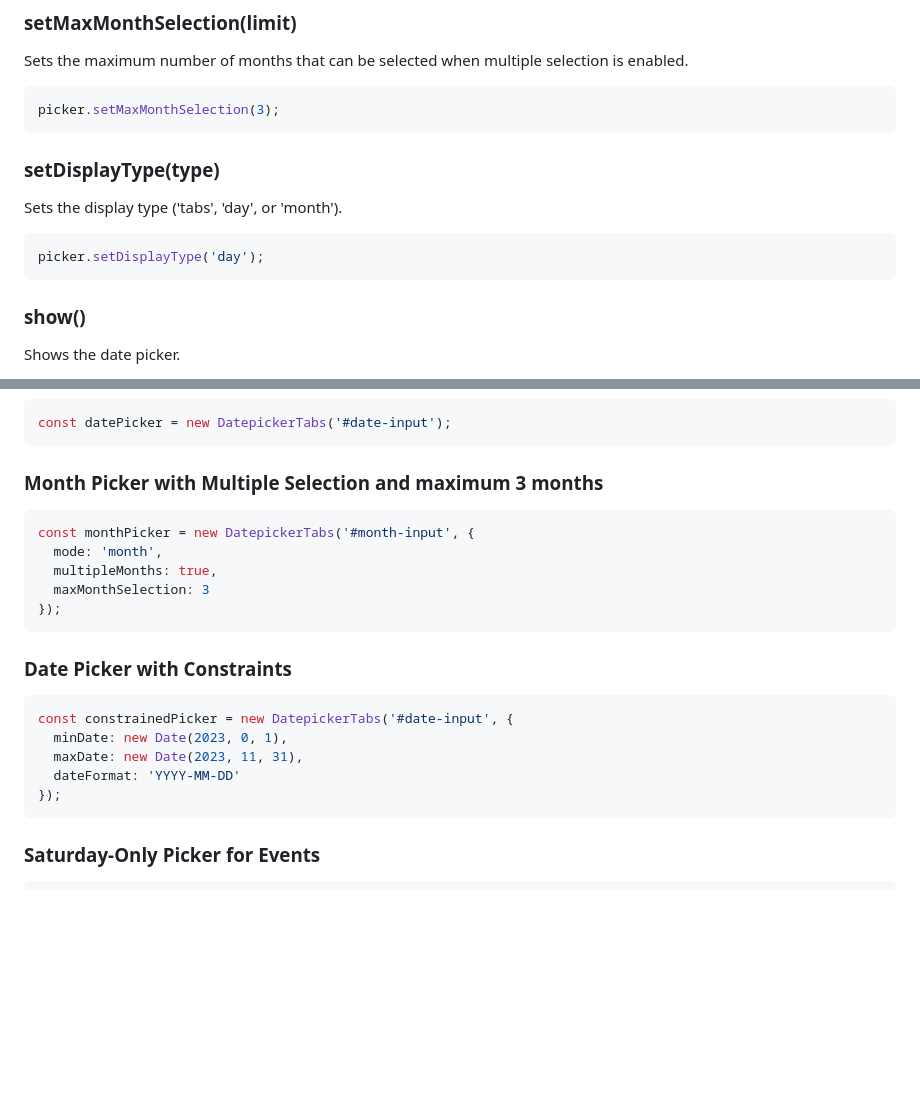
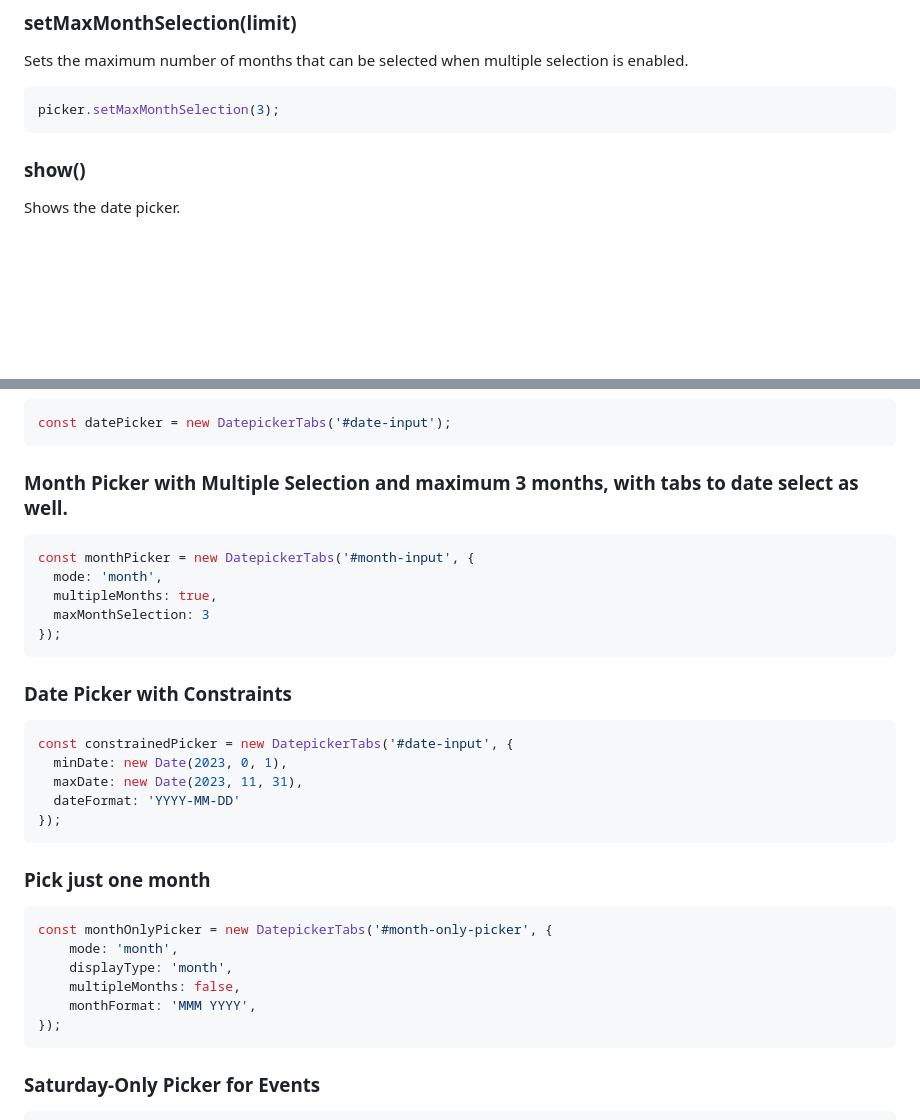
Before and after one commit to swayoleg/datapicker-tabs, a Markdown page: README.md, 2 parts joined by grey strips. Drawn GitHub-style; blank space fills up the shorter version.

````diff
--- a/README.md
+++ b/README.md
@@ -200,13 +238,6 @@ Sets the maximum number of months that can be selected when multiple selection i
 picker.setMaxMonthSelection(3);
 ```
 
-### setDisplayType(type)
-
-Sets the display type ('tabs', 'day', or 'month').
-
-```javascript
-picker.setDisplayType('day');
-```
 
 ### show()
 
@@ -258,7 +289,7 @@ document.getElementById('date-input').addEventListener('datepickerApply', functi
 const datePicker = new DatepickerTabs('#date-input');
 ```
 
-### Month Picker with Multiple Selection and maximum 3 months
+### Month Picker with Multiple Selection and maximum 3 months, with tabs to date select as well.
 
 ```javascript
 const monthPicker = new DatepickerTabs('#month-input', {
@@ -275,6 +306,17 @@ const constrainedPicker = new DatepickerTabs('#date-input', {
   minDate: new Date(2023, 0, 1),
   maxDate: new Date(2023, 11, 31),
   dateFormat: 'YYYY-MM-DD'
+});
+```
+
+### Pick just one month
+
+```javascript
+const monthOnlyPicker = new DatepickerTabs('#month-only-picker', {
+    mode: 'month',
+    displayType: 'month',
+    multipleMonths: false,
+    monthFormat: 'MMM YYYY',
 });
 ```
 
````
Also changed, not shown: other parts of README.md (+60 -22 lines), datepicker-date-with-tabs-fro-month.png (added), month-datepicker.png (added), 14 other files.
